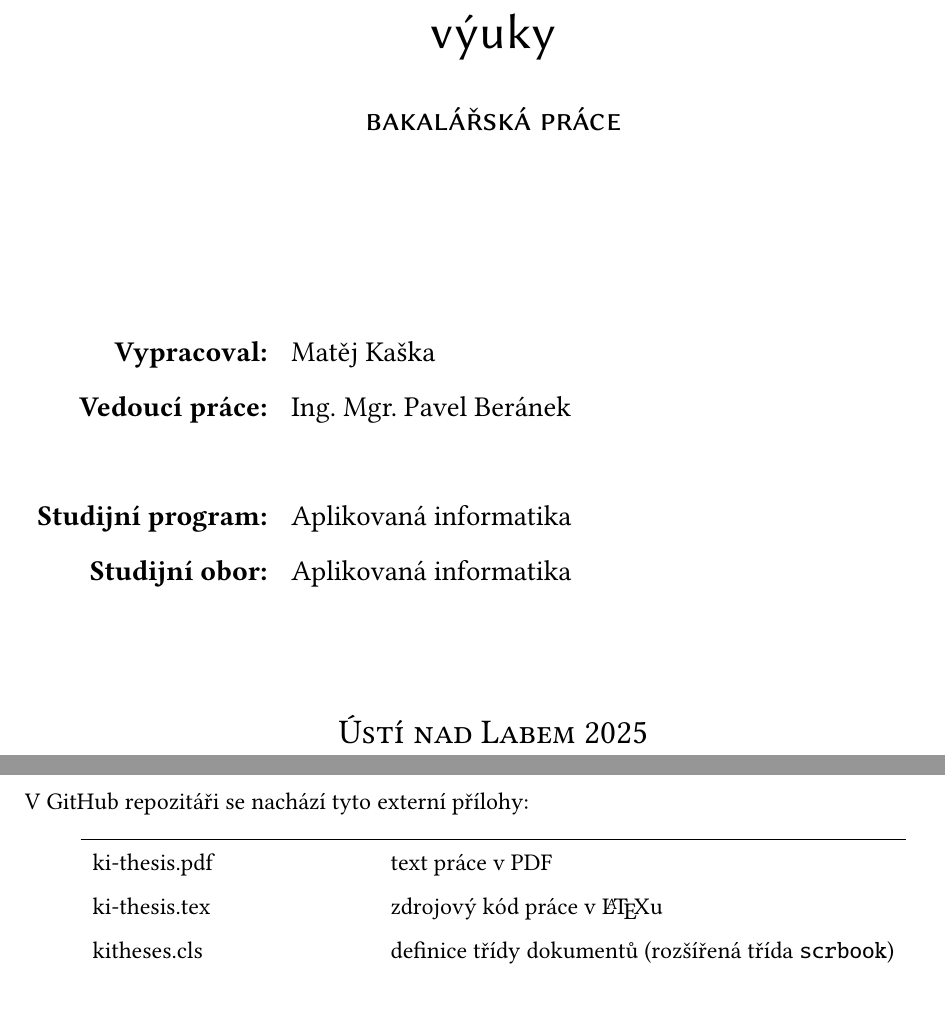
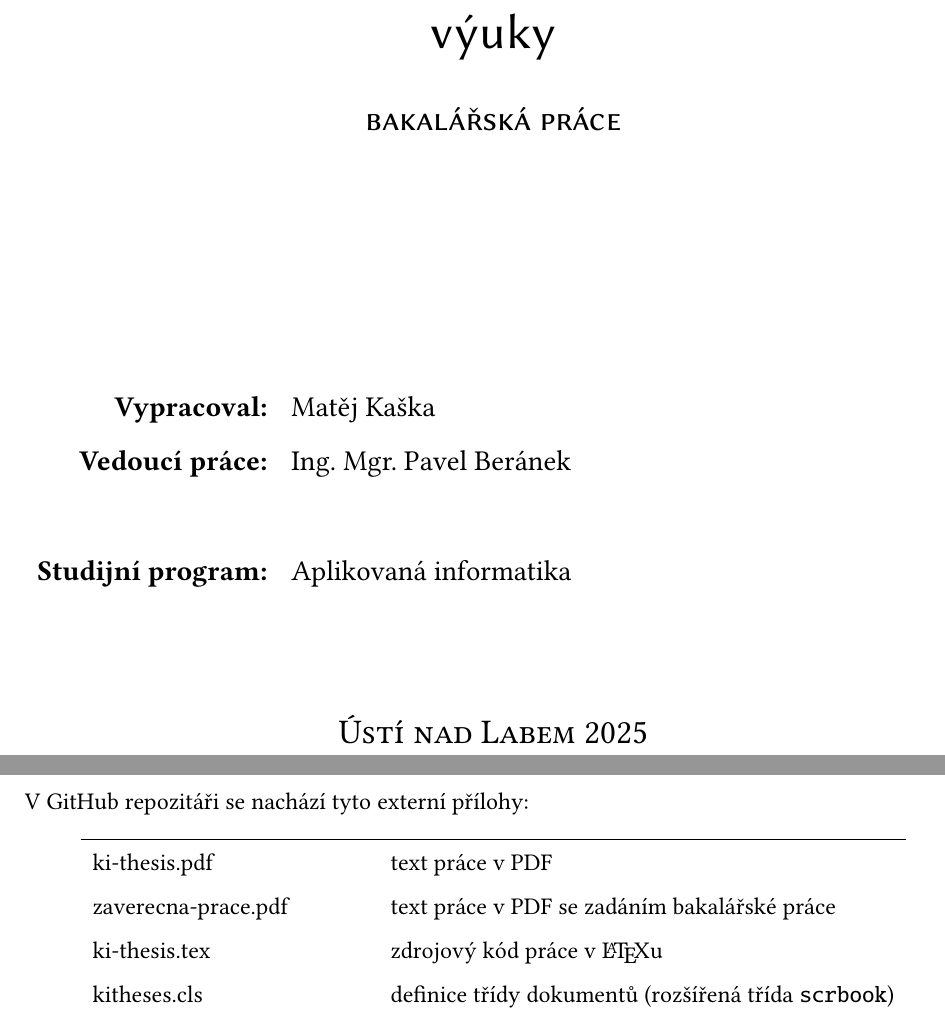
Before and after one commit to matej-kaska/thesis_ki_ujep, a LaTeX thesis (ki-thesis.tex): two parts of pages 1 and 109 of 109, joined at a grey line, cut so that both start at the same text. Compiled offline with pdfLaTeX.

Commit message:
Changed latex file

```diff
--- a/ki-thesis.tex
+++ b/ki-thesis.tex
@@ -139,15 +139,12 @@ url       = true
 % vlastní začátek dokumentu
 %%%%%%%%%%%%%%%%%%%%%%%%%%%%%%%%%%%%%%%%%%%%%%
 
-% TODO: Podepsaný PDF %
-% TODO: Tohle smaž na konci %
-\hbadness=10001
+%\hbadness=10001
 
 % Vlastní packages %
 \usepackage{float}
 \usepackage{needspace}
 \usepackage{graphicx}
-\usepackage{pdfpages}
 
 
 \graphicspath{{images/}}
@@ -184,7 +181,7 @@ url       = true
     Vedoucí práce: 	& \vedouci\\
 &\\
 Studijní program:       & \program\\
-\ifthenelse{\boolean{api}}{Studijní obor:          & \obor\\}{}
+
 \end{tabular}
 }
 \vspace{1.5cm}
@@ -1817,6 +1812,7 @@ V~GitHub repozitáři se nachází tyto externí přílohy:
 \begin{longtable}{ll}
 	\hline
 	ki-thesis.pdf & text práce v~PDF \\
+	zaverecna-prace.pdf & text práce v~PDF se zadáním bakalářské práce \\
 	ki-thesis.tex & zdrojový kód práce v~\LaTeX{}u \\
 	kitheses.cls & definice třídy dokumentů (rozšířená třída \texttt{scrbook})\\
 	thesis.bib & bibliografická databáze \\
```
Also changed, not shown: ki-thesis.tex (2 more changed lines).
